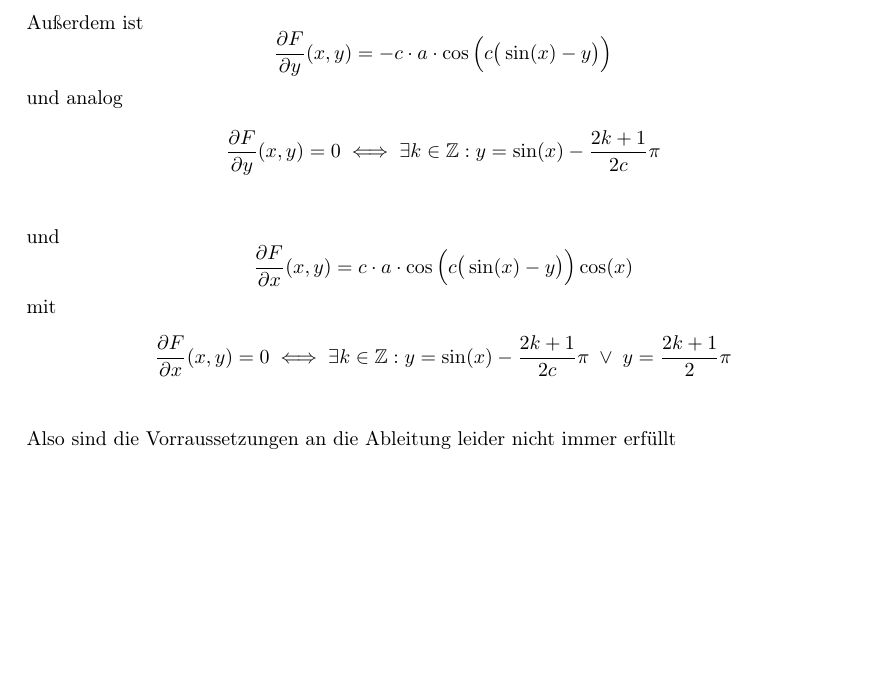
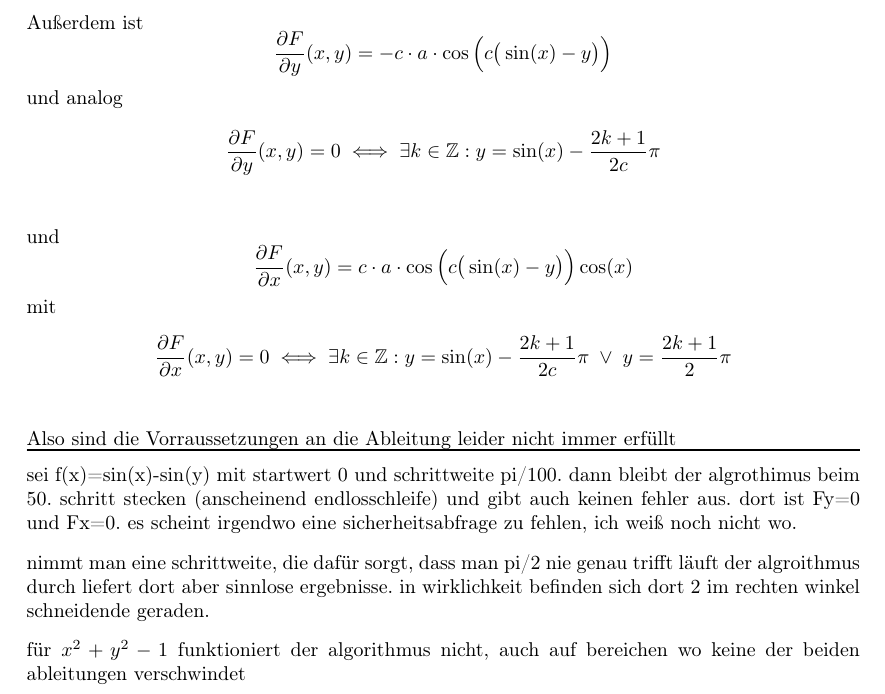
Before and after one commit to xicht/NumProj17-18_2, a LaTeX document (notes/notes.tex): part of the page, cut so that both start at the same text, the shorter picture padded with empty space. Compiled offline with pdfLaTeX.

```diff
--- a/notes/notes.tex
+++ b/notes/notes.tex
@@ -83,6 +83,13 @@
 \end{align*}
 Also sind die Vorraussetzungen an die Ableitung leider nicht immer erfüllt
 
+\hrule
 
+\hrule
+sei f(x)=sin(x)-sin(y) mit startwert 0 und schrittweite pi/100. dann bleibt der algrothimus beim 50. schritt stecken (anscheinend endlosschleife) und gibt auch keinen fehler aus. dort ist Fy=0 und Fx=0. es scheint irgendwo eine sicherheitsabfrage zu fehlen, ich weiß noch nicht wo.
+
+nimmt man eine schrittweite, die dafür sorgt, dass man pi/2 nie genau trifft läuft der algroithmus durch liefert dort aber sinnlose ergebnisse. in wirklichkeit befinden sich dort 2 im rechten winkel schneidende geraden.
+
+für $x^2+y^2-1$ funktioniert der algorithmus nicht, auch auf bereichen wo keine der beiden ableitungen verschwindet
 
 \end{document}
```
Also changed, not shown: notes/notes.pdf, 6 other files.
